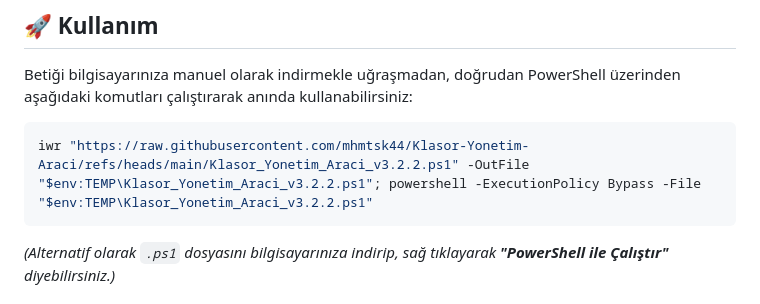
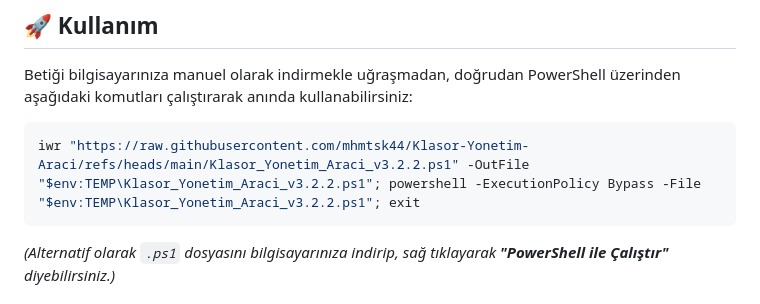
Before and after one commit to mhmtsk44/Klasor-Yonetim-Araci, a Markdown page: README.md, the part around the change. GitHub-like rendering.

````diff
--- a/README.md
+++ b/README.md
@@ -32,7 +32,7 @@
 Betiği bilgisayarınıza manuel olarak indirmekle uğraşmadan, doğrudan PowerShell üzerinden aşağıdaki komutları çalıştırarak anında kullanabilirsiniz:
 
 ```powershell
-iwr "https://raw.githubusercontent.com/mhmtsk44/Klasor-Yonetim-Araci/refs/heads/main/Klasor_Yonetim_Araci_v3.2.2.ps1" -OutFile "$env:TEMP\Klasor_Yonetim_Araci_v3.2.2.ps1"; powershell -ExecutionPolicy Bypass -File "$env:TEMP\Klasor_Yonetim_Araci_v3.2.2.ps1"
+iwr "https://raw.githubusercontent.com/mhmtsk44/Klasor-Yonetim-Araci/refs/heads/main/Klasor_Yonetim_Araci_v3.2.2.ps1" -OutFile "$env:TEMP\Klasor_Yonetim_Araci_v3.2.2.ps1"; powershell -ExecutionPolicy Bypass -File "$env:TEMP\Klasor_Yonetim_Araci_v3.2.2.ps1"; exit
 ```
 
 *(Alternatif olarak `.ps1` dosyasını bilgisayarınıza indirip, sağ tıklayarak **"PowerShell ile Çalıştır"** diyebilirsiniz.)*
````
